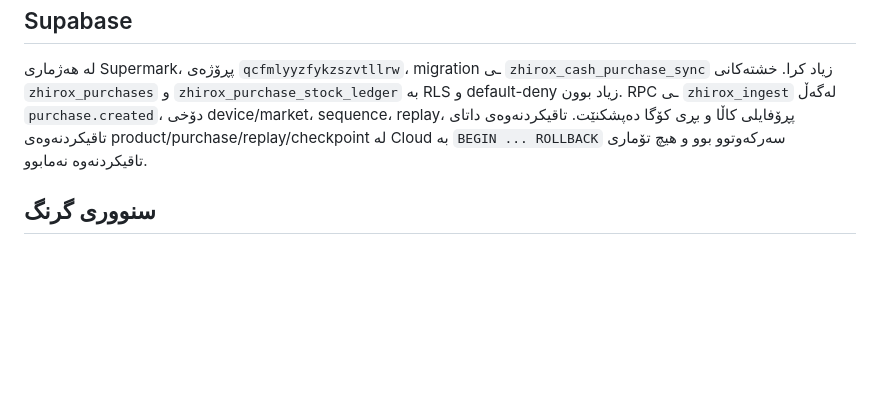
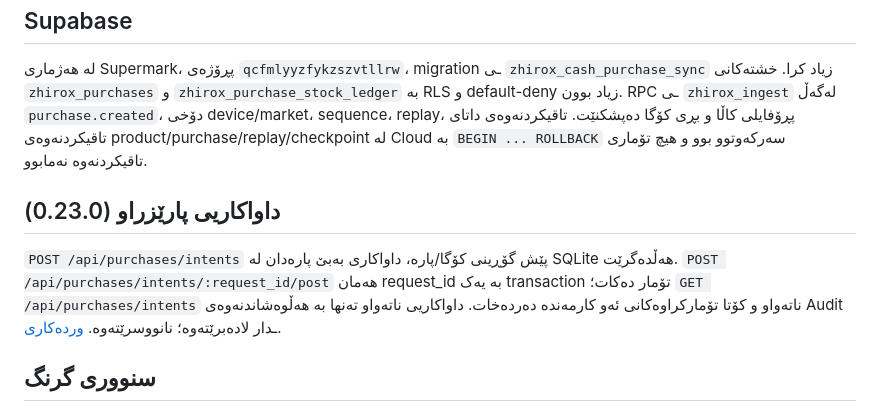
Before and after one commit to arambarzani07/ZHIROX-HyperMarket-OS, a Markdown page: docs/PURCHASE_PREVIEW.md, the part around the change. Drawn GitHub-style; blank space fills up the shorter version.

Commit message:
Reference durable recovery route for purchase submission

```diff
--- a/docs/PURCHASE_PREVIEW.md
+++ b/docs/PURCHASE_PREVIEW.md
@@ -18,6 +18,10 @@
 
 لە هەژماری Supermark، پڕۆژەی `qcfmlyyzfykzszvtllrw`، migration ـی `zhirox_cash_purchase_sync` زیاد کرا. خشتەکانی `zhirox_purchases` و `zhirox_purchase_stock_ledger` بە RLS و default-deny زیاد بوون. RPC ـی `zhirox_ingest` لەگەڵ `purchase.created`، دۆخی device/market، sequence، replay، پڕۆفایلی کاڵا و بڕی کۆگا دەپشکنێت. تاقیکردنەوەی داتای تاقیکردنەوەی product/purchase/replay/checkpoint لە Cloud بە `BEGIN ... ROLLBACK` سەرکەوتوو بوو و هیچ تۆماری تاقیکردنەوە نەمابوو.
 
+## داواکاریی پارێزراو (0.23.0)
+
+`POST /api/purchases/intents` پێش گۆڕینی کۆگا/پارە، داواکاری بەبێ پارەدان لە SQLite هەڵدەگرێت. `POST /api/purchases/intents/:request_id/post` هەمان request_id بە یەک transaction تۆمار دەکات؛ `GET /api/purchases/intents` ناتەواو و کۆتا تۆمارکراوەکانی ئەو کارمەندە دەردەخات. داواکاریی ناتەواو تەنها بە هەڵوەشاندنەوەی Audit ـدار لادەبرێتەوە؛ نانووسرێتەوە. [وردەکاری](DURABLE_PURCHASES.md).
+
 ## سنووری گرنگ
 
 - Cash Purchase لێرەدا واتای «هەموو بڕەکە وەک نەقد پارەدراو تۆمار کراوە». لە قۆناغی 0.22.0 ـدا Cash Ledger لە یەک transaction ـی کڕین و کۆگا زیاد کرا. بەڵام خەرجیی گشتی، گواستنەوەی پارە و ڕادەستکردنی شەفت هێشتا ماون؛ بۆ Production تاقیکردنەوەی Windows و پاراستنی بڕی ڕاستەقینە پێویستە. [وردەکاری](CASH.md).
```
